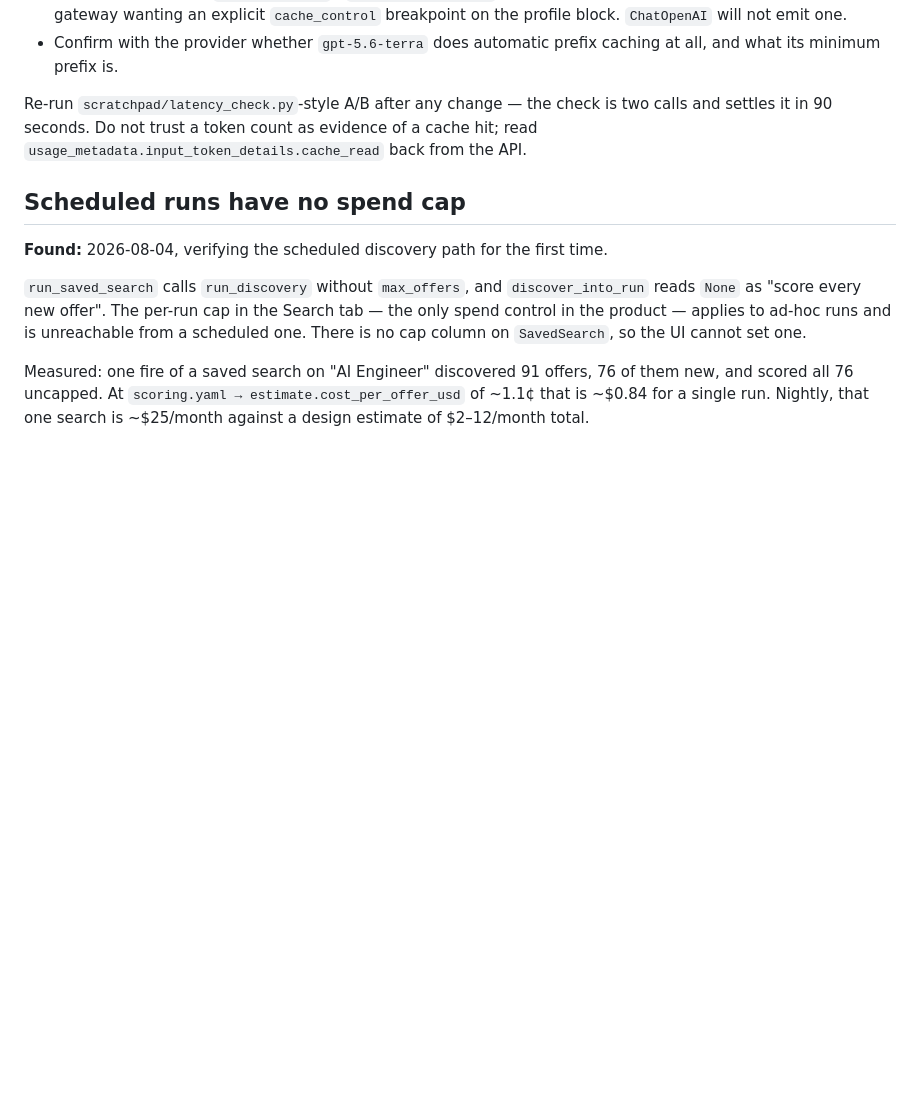
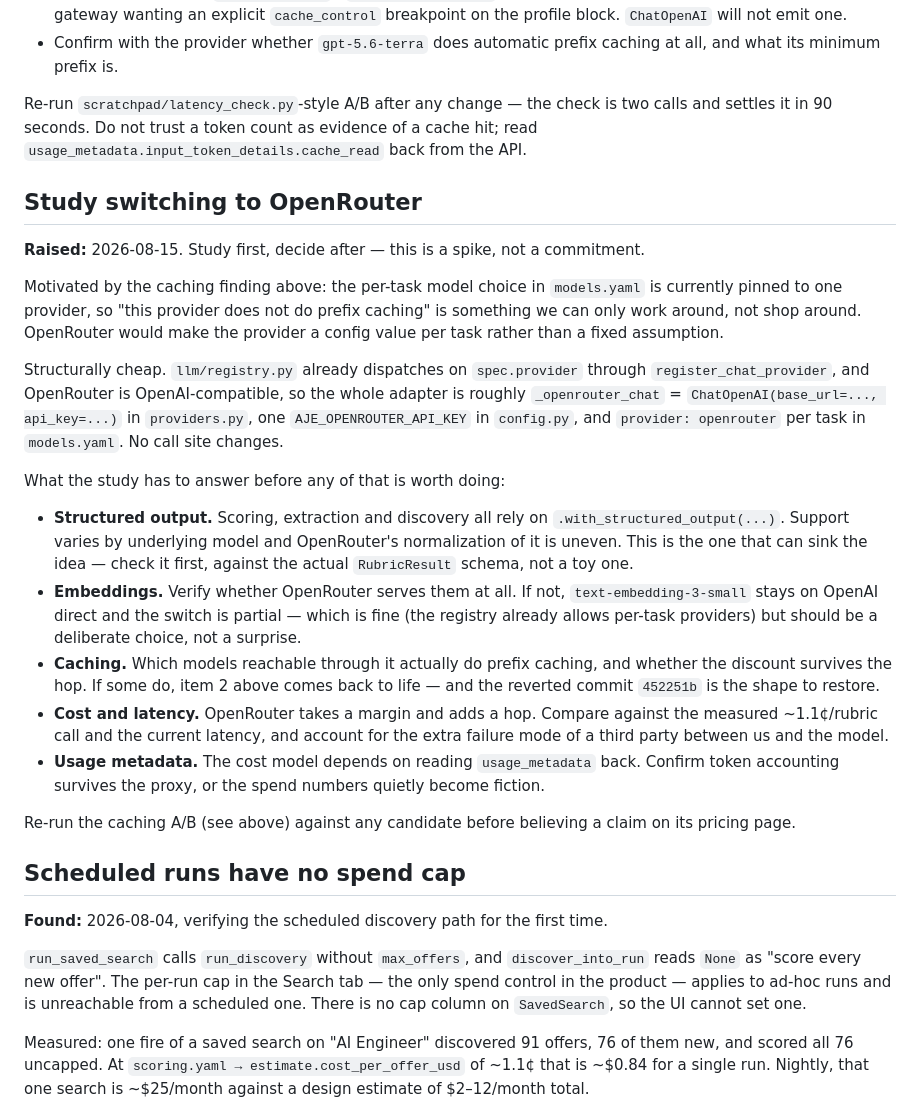
Before and after one commit to scuellaralmagro/agentic-job-engine, a Markdown page: TODO.md, the part around the change. GitHub-like rendering; blank space fills up the shorter version.

Commit message:
docs: add an OpenRouter spike to TODO
Follows from the prompt-caching finding: models.yaml pins every task to one
provider, so a provider-specific limitation is only ever workaroundable, never
shoppable.

Recorded as a study rather than a task. The adapter itself is nearly free —
registry.py already dispatches on spec.provider and OpenRouter is OpenAI-compatible —
so the entry is mostly the list of things that decide whether it is worth doing:
structured output against the real RubricResult schema, whether embeddings are
served at all, which reachable models actually do prefix caching, the margin and
extra hop, and whether usage_metadata survives the proxy.

```diff
--- a/TODO.md
+++ b/TODO.md
@@ -68,6 +68,43 @@ Re-run `scratchpad/latency_check.py`-style A/B after any change — the check is
 calls and settles it in 90 seconds. Do not trust a token count as evidence of a
 cache hit; read `usage_metadata.input_token_details.cache_read` back from the API.
 
+## Study switching to OpenRouter
+
+**Raised:** 2026-08-15. Study first, decide after — this is a spike, not a commitment.
+
+Motivated by the caching finding above: the per-task model choice in `models.yaml` is
+currently pinned to one provider, so "this provider does not do prefix caching" is
+something we can only work around, not shop around. OpenRouter would make the provider a
+config value per task rather than a fixed assumption.
+
+Structurally cheap. `llm/registry.py` already dispatches on `spec.provider` through
+`register_chat_provider`, and OpenRouter is OpenAI-compatible, so the whole adapter is
+roughly `_openrouter_chat` = `ChatOpenAI(base_url=..., api_key=...)` in `providers.py`,
+one `AJE_OPENROUTER_API_KEY` in `config.py`, and `provider: openrouter` per task in
+`models.yaml`. No call site changes.
+
+What the study has to answer before any of that is worth doing:
+
+- **Structured output.** Scoring, extraction and discovery all rely on
+  `.with_structured_output(...)`. Support varies by underlying model and OpenRouter's
+  normalization of it is uneven. This is the one that can sink the idea — check it first,
+  against the actual `RubricResult` schema, not a toy one.
+- **Embeddings.** Verify whether OpenRouter serves them at all. If not,
+  `text-embedding-3-small` stays on OpenAI direct and the switch is partial — which is
+  fine (the registry already allows per-task providers) but should be a deliberate
+  choice, not a surprise.
+- **Caching.** Which models reachable through it actually do prefix caching, and whether
+  the discount survives the hop. If some do, item 2 above comes back to life — and the
+  reverted commit `452251b` is the shape to restore.
+- **Cost and latency.** OpenRouter takes a margin and adds a hop. Compare against the
+  measured ~1.1¢/rubric call and the current latency, and account for the extra failure
+  mode of a third party between us and the model.
+- **Usage metadata.** The cost model depends on reading `usage_metadata` back. Confirm
+  token accounting survives the proxy, or the spend numbers quietly become fiction.
+
+Re-run the caching A/B (see above) against any candidate before believing a claim on its
+pricing page.
+
 ## Scheduled runs have no spend cap
 
 **Found:** 2026-08-04, verifying the scheduled discovery path for the first time.
```
